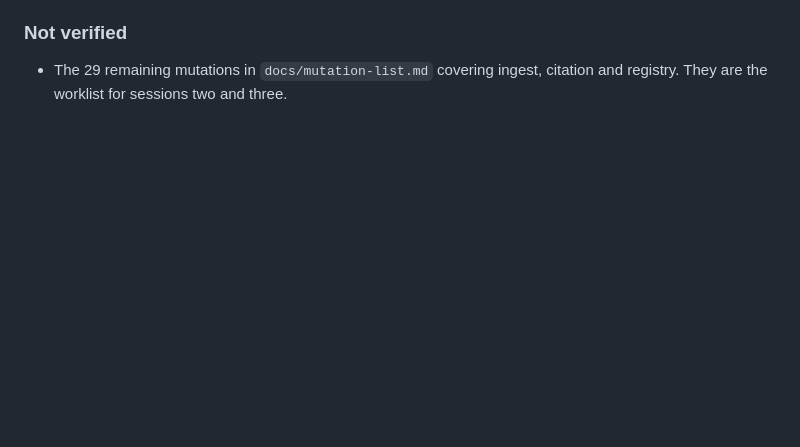
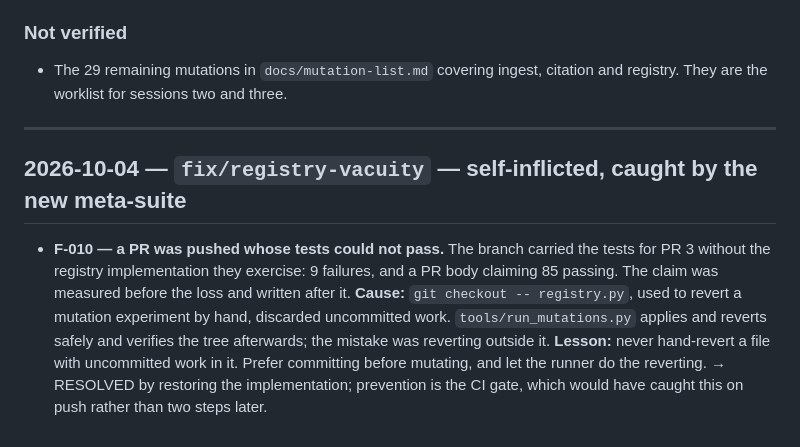
Before and after one commit to NaomiTitus/finagent-safeguard-sdk, a Markdown page: docs/review-log.md, the part around the change. Drawn GitHub-style; blank space fills up the shorter version.

Commit message:
review: log F-010, the broken-PR incident
Co-Authored-By: Claude Opus 5 (1M context) <noreply@anthropic.com>

```diff
--- a/docs/review-log.md
+++ b/docs/review-log.md
@@ -119,3 +119,18 @@ test fixes.
 
 - The 29 remaining mutations in `docs/mutation-list.md` covering ingest, citation and
   registry. They are the worklist for sessions two and three.
+
+---
+
+## 2026-10-04 — `fix/registry-vacuity` — self-inflicted, caught by the new meta-suite
+
+- **F-010 — a PR was pushed whose tests could not pass.** The branch carried the tests
+  for PR 3 without the registry implementation they exercise: 9 failures, and a PR body
+  claiming 85 passing. The claim was measured before the loss and written after it.
+  **Cause:** `git checkout -- registry.py`, used to revert a mutation experiment by hand,
+  discarded uncommitted work. `tools/run_mutations.py` applies and reverts safely and
+  verifies the tree afterwards; the mistake was reverting outside it.
+  **Lesson:** never hand-revert a file with uncommitted work in it. Prefer committing
+  before mutating, and let the runner do the reverting.
+  → RESOLVED by restoring the implementation; prevention is the CI gate, which would have
+  caught this on push rather than two steps later.
```
